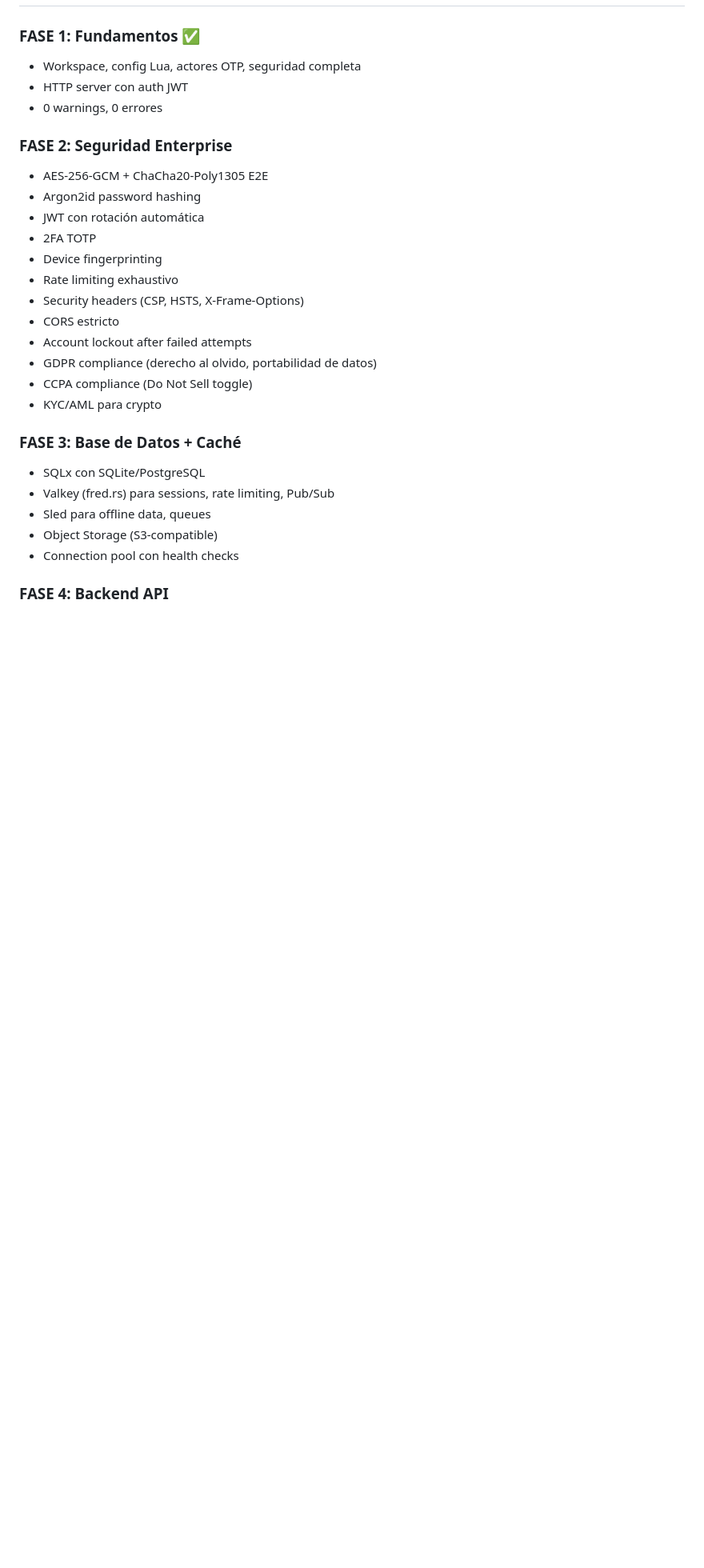
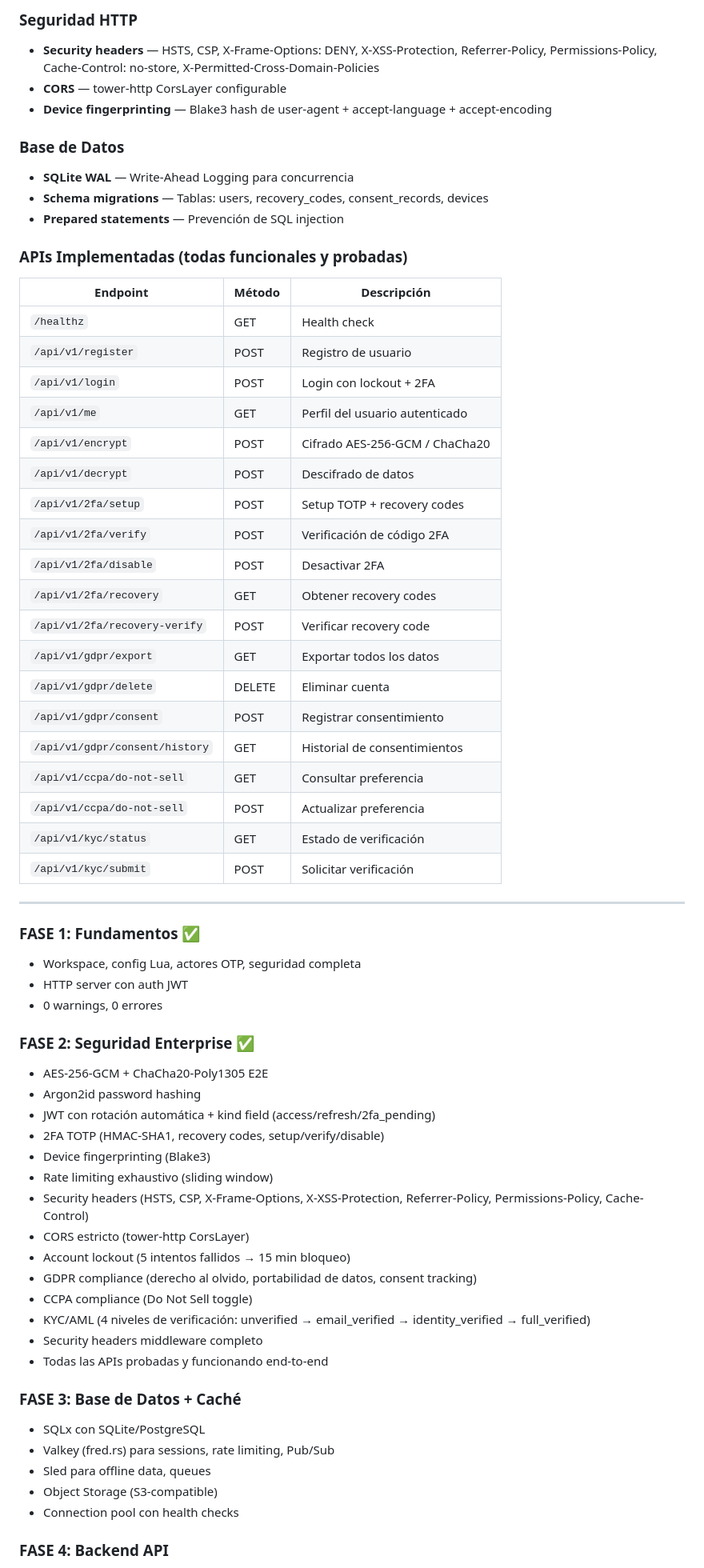
Before and after one commit to rooselvelt6/ysh, a Markdown page: README.md, the part around one of its changes. Shown at 80% size. Drawn GitHub-style; blank space fills up the shorter version.

Commit message:
docs: update README with Phase 1+2 achievements and full API table

```diff
--- a/README.md
+++ b/README.md
@@ -168,22 +204,58 @@ Plataforma web 100% Rust: web-first, sin app stores, pagos cripto, IA avanzada y
+### Seguridad HTTP
+- **Security headers** — HSTS, CSP, X-Frame-Options: DENY, X-XSS-Protection, Referrer-Policy, Permissions-Policy, Cache-Control: no-store, X-Permitted-Cross-Domain-Policies
+- **CORS** — tower-http CorsLayer configurable
+- **Device fingerprinting** — Blake3 hash de user-agent + accept-language + accept-encoding
+
+### Base de Datos
+- **SQLite WAL** — Write-Ahead Logging para concurrencia
+- **Schema migrations** — Tablas: users, recovery_codes, consent_records, devices
+- **Prepared statements** — Prevención de SQL injection
+
+### APIs Implementadas (todas funcionales y probadas)
+| Endpoint | Método | Descripción |
+|---|---|---|
+| `/healthz` | GET | Health check |
+| `/api/v1/register` | POST | Registro de usuario |
+| `/api/v1/login` | POST | Login con lockout + 2FA |
+| `/api/v1/me` | GET | Perfil del usuario autenticado |
+| `/api/v1/encrypt` | POST | Cifrado AES-256-GCM / ChaCha20 |
+| `/api/v1/decrypt` | POST | Descifrado de datos |
+| `/api/v1/2fa/setup` | POST | Setup TOTP + recovery codes |
+| `/api/v1/2fa/verify` | POST | Verificación de código 2FA |
+| `/api/v1/2fa/disable` | POST | Desactivar 2FA |
+| `/api/v1/2fa/recovery` | GET | Obtener recovery codes |
+| `/api/v1/2fa/recovery-verify` | POST | Verificar recovery code |
+| `/api/v1/gdpr/export` | GET | Exportar todos los datos |
+| `/api/v1/gdpr/delete` | DELETE | Eliminar cuenta |
+| `/api/v1/gdpr/consent` | POST | Registrar consentimiento |
+| `/api/v1/gdpr/consent/history` | GET | Historial de consentimientos |
+| `/api/v1/ccpa/do-not-sell` | GET | Consultar preferencia |
+| `/api/v1/ccpa/do-not-sell` | POST | Actualizar preferencia |
+| `/api/v1/kyc/status` | GET | Estado de verificación |
+| `/api/v1/kyc/submit` | POST | Solicitar verificación |
+
+---
 
 ### FASE 1: Fundamentos ✅
 - Workspace, config Lua, actores OTP, seguridad completa
 - HTTP server con auth JWT
 - 0 warnings, 0 errores
 
-### FASE 2: Seguridad Enterprise
+### FASE 2: Seguridad Enterprise ✅
 - AES-256-GCM + ChaCha20-Poly1305 E2E
 - Argon2id password hashing
-- JWT con rotación automática
-- 2FA TOTP
-- Device fingerprinting
-- Rate limiting exhaustivo
-- Security headers (CSP, HSTS, X-Frame-Options)
-- CORS estricto
-- Account lockout after failed attempts
-- GDPR compliance (derecho al olvido, portabilidad de datos)
+- JWT con rotación automática + kind field (access/refresh/2fa_pending)
+- 2FA TOTP (HMAC-SHA1, recovery codes, setup/verify/disable)
+- Device fingerprinting (Blake3)
+- Rate limiting exhaustivo (sliding window)
+- Security headers (HSTS, CSP, X-Frame-Options, X-XSS-Protection, Referrer-Policy, Permissions-Policy, Cache-Control)
+- CORS estricto (tower-http CorsLayer)
+- Account lockout (5 intentos fallidos → 15 min bloqueo)
+- GDPR compliance (derecho al olvido, portabilidad de datos, consent tracking)
 - CCPA compliance (Do Not Sell toggle)
-- KYC/AML para crypto
+- KYC/AML (4 niveles de verificación: unverified → email_verified → identity_verified → full_verified)
+- Security headers middleware completo
+- Todas las APIs probadas y funcionando end-to-end
 
 ### FASE 3: Base de Datos + Caché
 - SQLx con SQLite/PostgreSQL
```
Also changed, not shown: other parts of README.md (+49 -16 lines).
